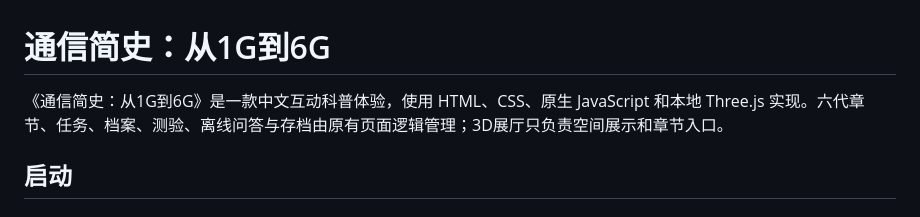
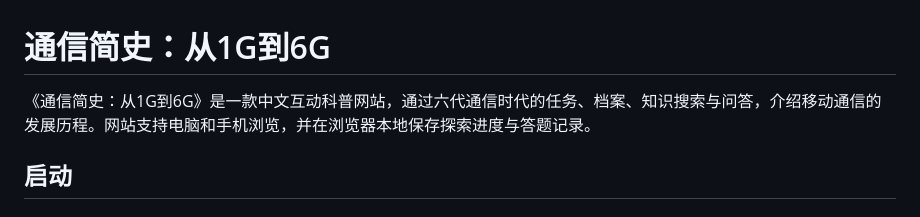
Before and after one commit to Ji-xr/communication-history-1g-6g, a Markdown page: README.md, the part around the change. GitHub-like rendering.

```diff
--- a/README.md
+++ b/README.md
@@ -1,6 +1,6 @@
 # 通信简史：从1G到6G
 
-《通信简史：从1G到6G》是一款中文互动科普体验，使用 HTML、CSS、原生 JavaScript 和本地 Three.js 实现。六代章节、任务、档案、测验、离线问答与存档由原有页面逻辑管理；3D展厅只负责空间展示和章节入口。
+《通信简史：从1G到6G》是一款中文互动科普网站，通过六代通信时代的任务、档案、知识搜索与问答，介绍移动通信的发展历程。网站支持电脑和手机浏览，并在浏览器本地保存探索进度与答题记录。
 
 ## 启动
 
```
